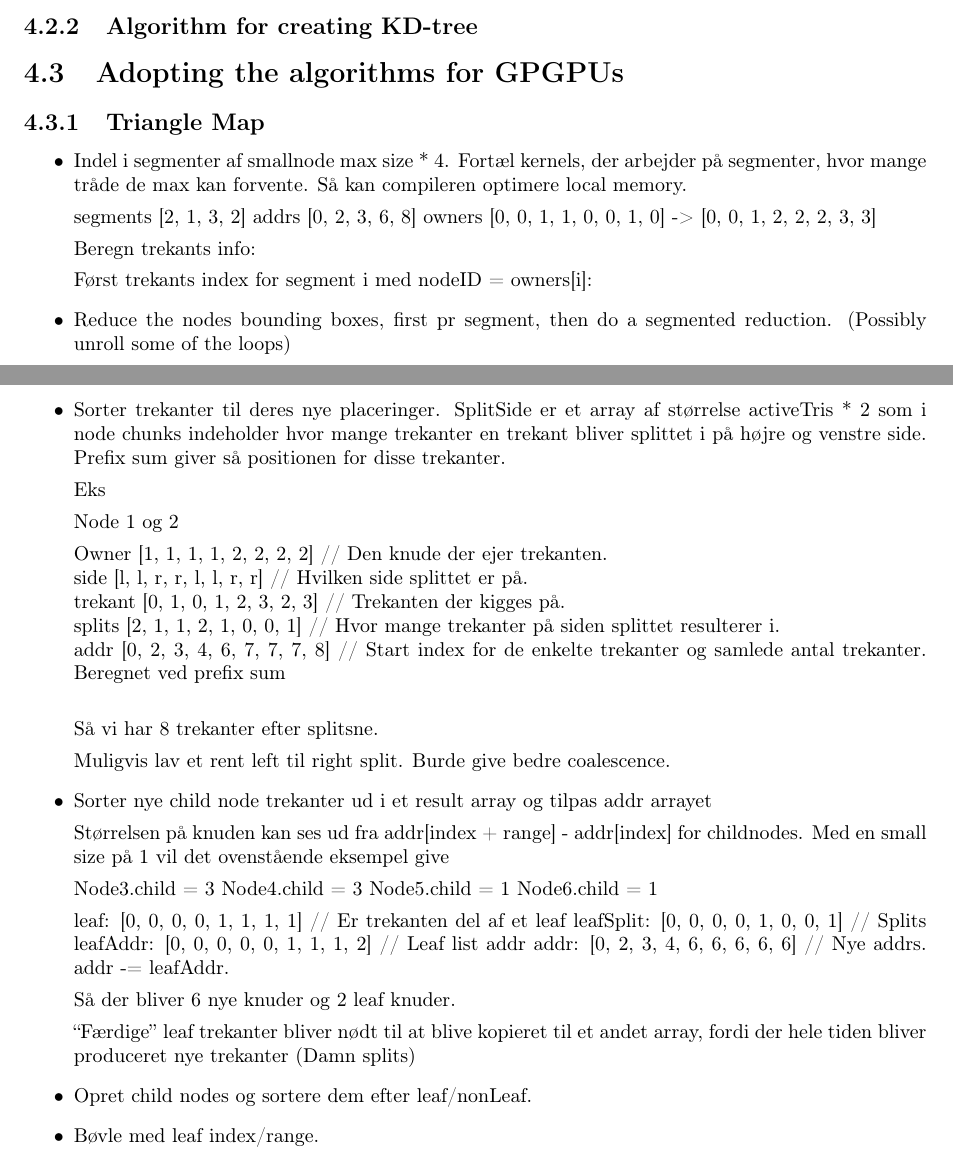
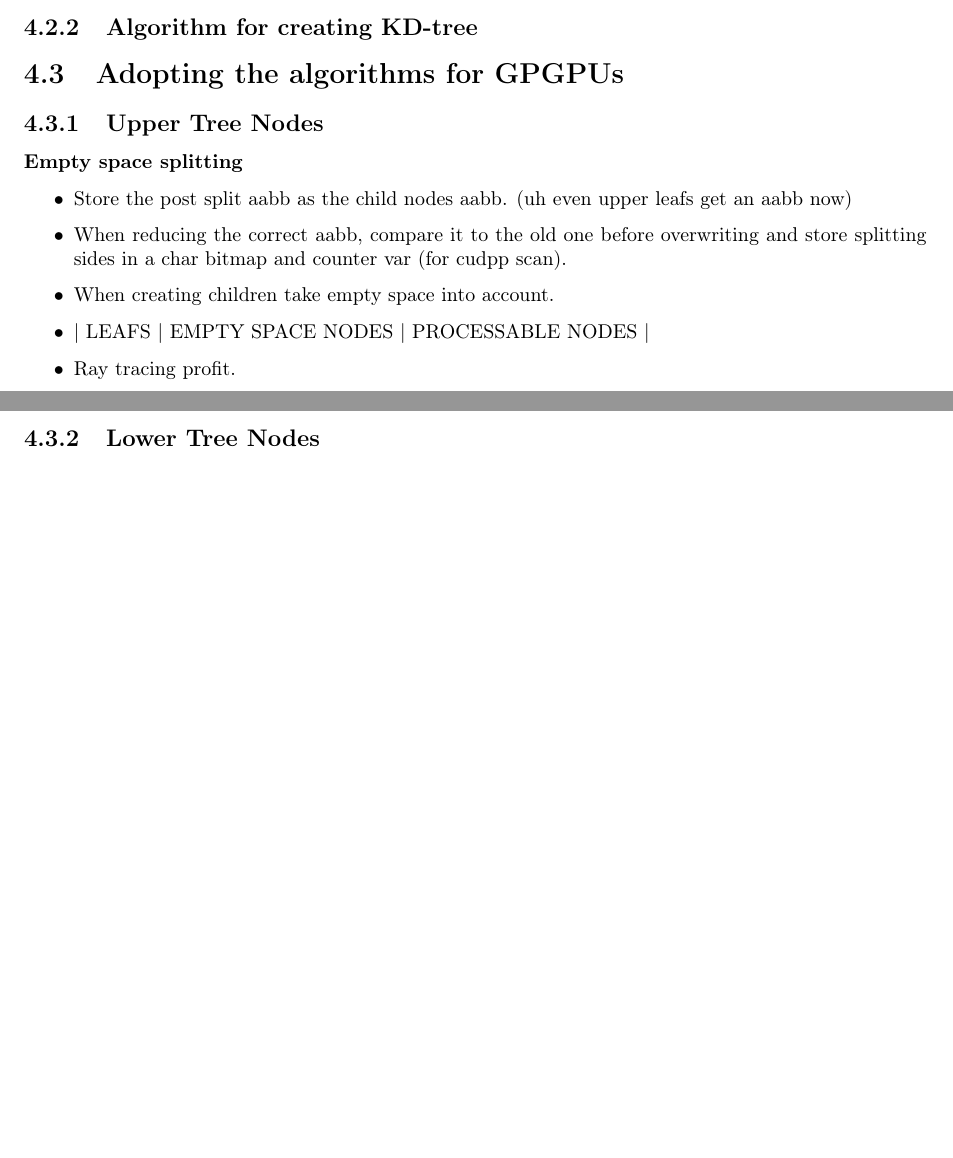
Before and after one commit to OpenEngineDK/projects-RayTracing, a LaTeX thesis (thesis/master.tex, which reads thesis/kdtrees.tex): two parts of pages 7 and 8 of 14, joined at a grey line, cut so that both start at the same text, the shorter picture padded with empty space. Compiled offline with pdfLaTeX.

Commit message:
Notes and added subsections

```diff
--- a/thesis/kdtrees.tex
+++ b/thesis/kdtrees.tex
@@ -155,6 +165,8 @@ node
 % Handles structures of arrays better than arrays of structures
 % chapter 33 \citebook{GPUGEMS2} and coalescence
 
+\subsection{Upper Tree Nodes}
+
 % At upper tree level nodes exploit data parallelism by parallising
 % the cost computation over triangles.
 
@@ -165,6 +177,20 @@ node
 % tree levels, as there would be thousands of nodes created at the
 % same time.
 
+\subsubsection{Empty space splitting}
+
+\begin{itemize}
+  \item Store the post split aabb as the child nodes aabb. (uh even
+    upper leafs get an aabb now)
+  \item When reducing the correct aabb, compare it to the old one
+    before overwriting and store splitting sides in a char bitmap and counter var (for cudpp scan).
+  \item When creating children take empty space into account.
+  \item | LEAFS | EMPTY SPACE NODES | PROCESSABLE NODES |
+  \item Ray tracing profit.
+\end{itemize}
+
+\subsection{Lower Tree Nodes}
+
 % At lower tree levels where SAH/VVH isn't computed parallel, perhaps
 % and early out ``good enough'' value/ratio can be given, as done in
 % BSP. Might only increase instructions, branching and still wait for
@@ -249,78 +277,3 @@ node
 %%               }
 %%   \end{algorithmic}
 %% \end{algorithm}
-
-\subsection{Triangle Map}
-
-\begin{itemize}
-\item
-Indel i segmenter af smallnode max size * 4. Fortæl kernels, der
-arbejder på segmenter, hvor mange tråde de max kan forvente. Så kan
-compileren optimere local memory.
-
-segments [2, 1, 3, 2]
-addrs    [0, 2, 3, 6, 8]
-owners   [0, 0, 1, 1, 0, 0, 1, 0] -> [0, 0, 1, 2, 2, 2, 3, 3]
-
-Beregn trekants info:
-
-Først trekants index for segment i med nodeID = owners[i]:
-
-%% offset = SEGMENT_SIZE * (i - addrs[nodeID])
-%% index[i] = photonInfo[nodeID].x + offset
-%% range[i] = min(SEGMENT_SIZE, photonInfo[nodeID].y - offset);
-
-
-\item
-Reduce the nodes bounding boxes, first pr segment, then do a segmented
-reduction. (Possibly unroll some of the loops)
-
-\item
-Sorter trekanter til deres nye placeringer. SplitSide er et array af
-størrelse activeTris * 2 som i node chunks indeholder hvor mange
-trekanter en trekant bliver splittet i på højre og venstre
-side. Prefix sum giver så positionen for disse trekanter.
-
-Eks
-
-Node 1 og 2
-
-Owner     [1, 1, 1, 1, 2, 2, 2, 2] // Den knude der ejer trekanten.\\
-side      [l, l, r, r, l, l, r, r] // Hvilken side splittet er på.\\
-trekant   [0, 1, 0, 1, 2, 3, 2, 3] // Trekanten der kigges på.\\
-splits    [2, 1, 1, 2, 1, 0, 0, 1] // Hvor mange trekanter på siden splittet resulterer i.\\
-addr      [0, 2, 3, 4, 6, 7, 7, 7, 8] // Start index for de enkelte trekanter og samlede antal trekanter. Beregnet ved prefix sum\\
-
-Så vi har 8 trekanter efter splitsne.
-
-Muligvis lav et rent left til right split. Burde give bedre coalescence.
-
-\item
-Sorter nye child node trekanter ud i et result array og tilpas addr arrayet
-
-Størrelsen på knuden kan ses ud fra addr[index + range] - addr[index]
-for childnodes. Med en small size på 1 vil det ovenstående eksempel give
-
-Node3.child = 3
-Node4.child = 3
-Node5.child = 1
-Node6.child = 1
-
-leaf:      [0, 0, 0, 0, 1, 1, 1, 1] // Er trekanten del af et leaf
-leafSplit: [0, 0, 0, 0, 1, 0, 0, 1] // Splits
-leafAddr:  [0, 0, 0, 0, 0, 1, 1, 1, 2] // Leaf list addr
-addr:      [0, 2, 3, 4, 6, 6, 6, 6, 6] // Nye addrs. addr -= leafAddr.
-
-Så der bliver 6 nye knuder og 2 leaf knuder.
-
-``Færdige'' leaf trekanter bliver nødt til at blive kopieret til et
-andet array, fordi der hele tiden bliver produceret nye trekanter
-(Damn splits)
-
-\item
-Opret child nodes og sortere dem efter leaf/nonLeaf.
-
-\item
-Bøvle med leaf index/range.
-
-\end{itemize}
```
Also changed, not shown: thesis/GPGPU.tex (+5 -1 lines), thesis/intro.tex (+7 -7 lines), thesis/previous.tex (+5 -4 lines), thesis/kdtrees.tex (22 more changed lines).
